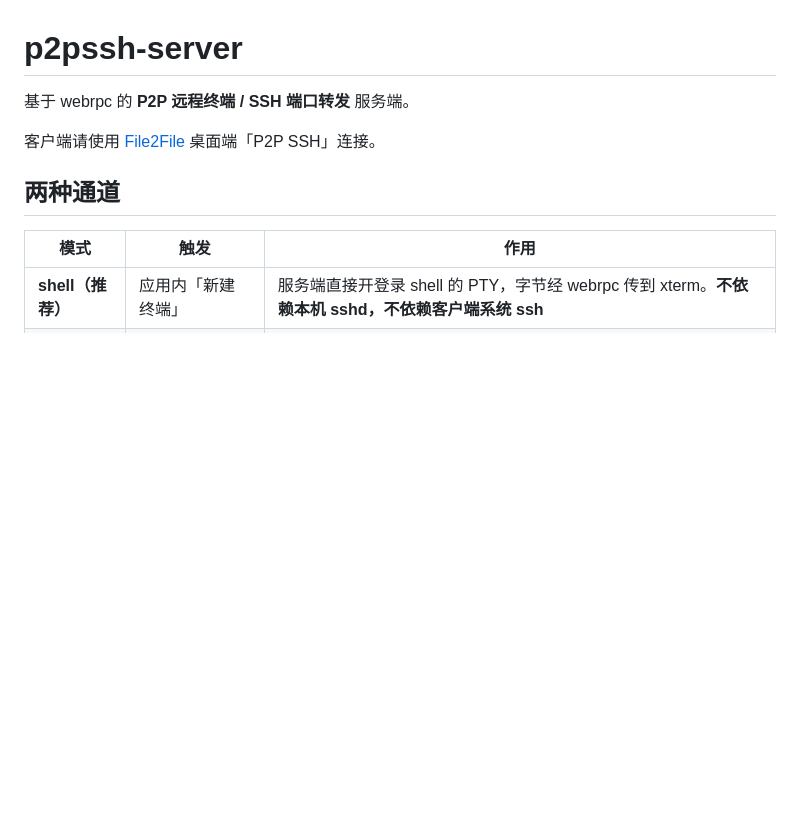
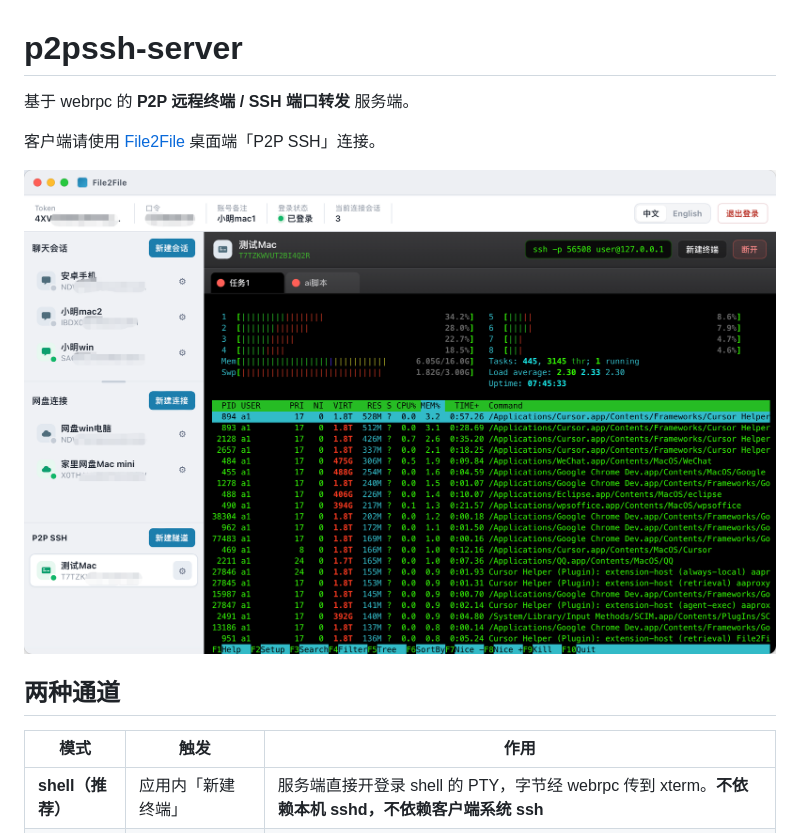
Before and after one commit to xiaoming-software/p2pssh-server, a Markdown page: README.md, the part around the change. GitHub-like rendering; pictures changed too: img/p2pssh.png (added); blank space fills up the shorter version.

```diff
--- a/README.md
+++ b/README.md
@@ -3,6 +3,8 @@
 基于 webrpc 的 **P2P 远程终端 / SSH 端口转发** 服务端。
 
 客户端请使用 [File2File](https://github.com/xiaoming-software/File2File-Desktop) 桌面端「P2P SSH」连接。
+
+![File2File 桌面端通过 P2P SSH 连接本服务端的使用截图](img/p2pssh.png)
 
 ## 两种通道
 
```
Also changed, not shown: README.en.md (+2 -0 lines).
